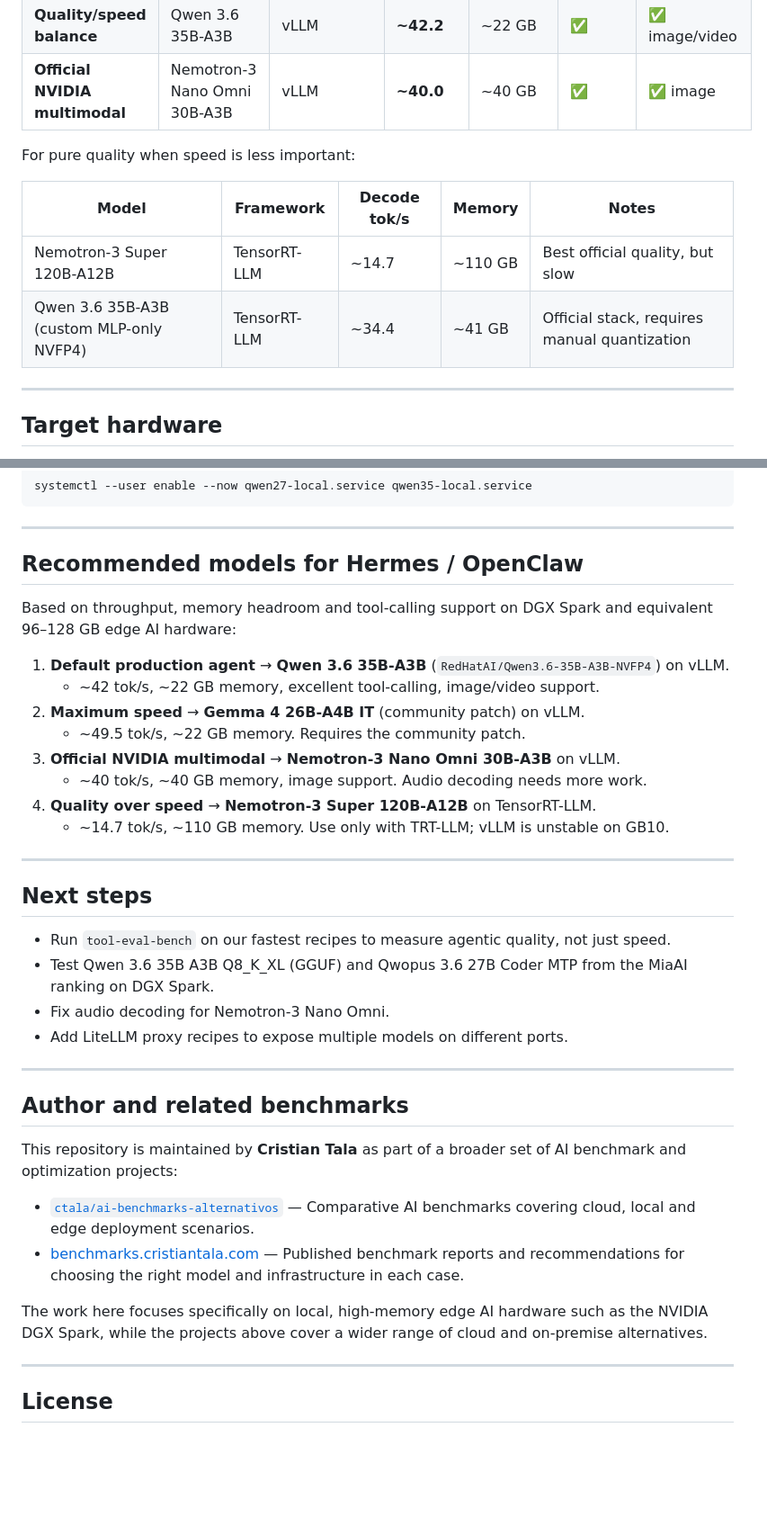
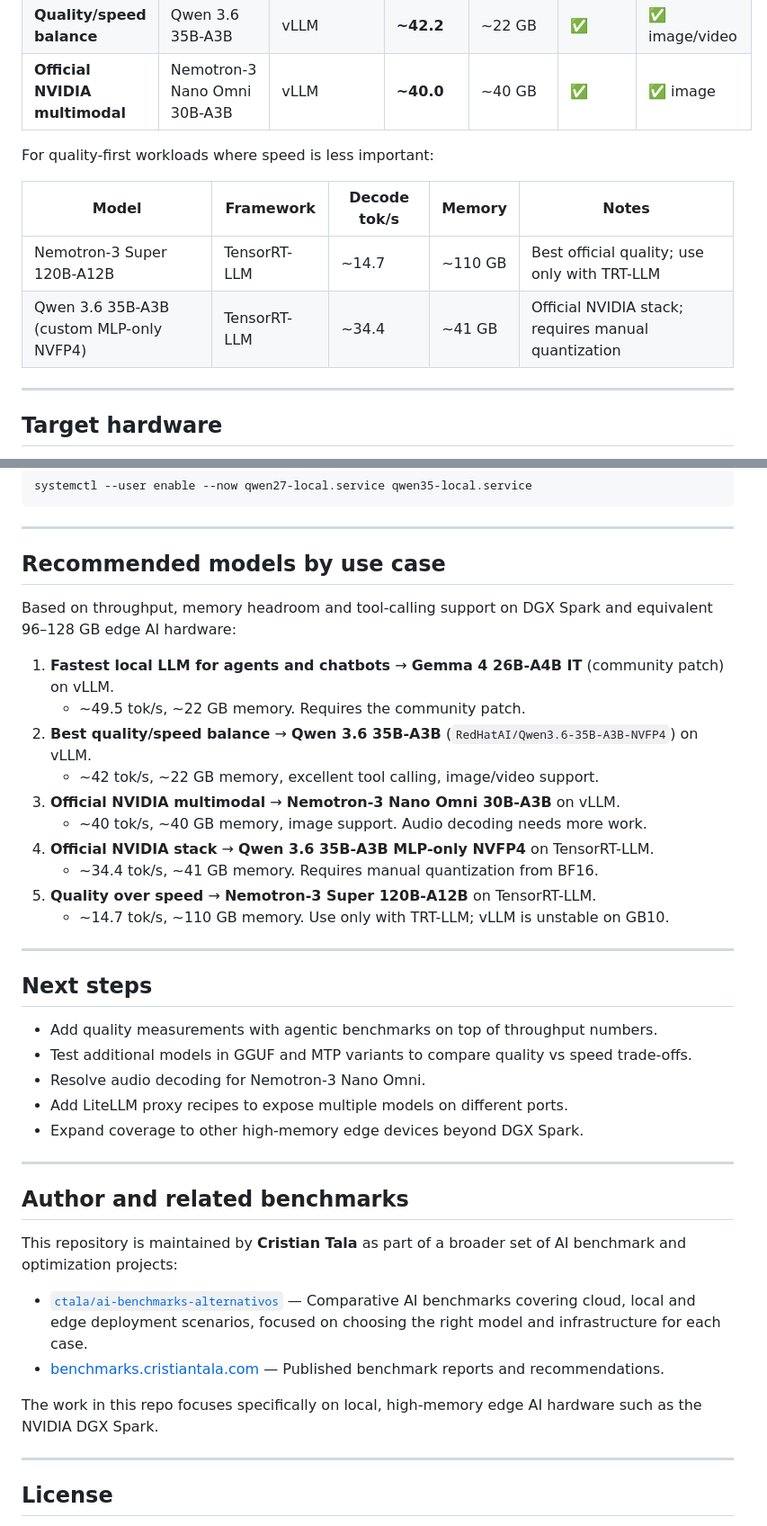
Before and after one commit to ctala/local-llm-agentic-workflows, a Markdown page: README.md, 2 parts joined by grey strips. Shown at 90% size. GitHub-like rendering; blank space fills up the shorter version.

```diff
--- a/README.md
+++ b/README.md
@@ -18,12 +20,12 @@ For agents on DGX Spark or equivalent 96–128 GB edge hardware, start with one
 | **Quality/speed balance** | Qwen 3.6 35B-A3B | vLLM | **~42.2** | ~22 GB | ✅ | ✅ image/video |
 | **Official NVIDIA multimodal** | Nemotron-3 Nano Omni 30B-A3B | vLLM | **~40.0** | ~40 GB | ✅ | ✅ image |
 
-For pure quality when speed is less important:
+For quality-first workloads where speed is less important:
 
 | Model | Framework | Decode tok/s | Memory | Notes |
 |-------|-----------|--------------|--------|-------|
-| Nemotron-3 Super 120B-A12B | TensorRT-LLM | ~14.7 | ~110 GB | Best official quality, but slow |
-| Qwen 3.6 35B-A3B (custom MLP-only NVFP4) | TensorRT-LLM | ~34.4 | ~41 GB | Official stack, requires manual quantization |
+| Nemotron-3 Super 120B-A12B | TensorRT-LLM | ~14.7 | ~110 GB | Best official quality; use only with TRT-LLM |
+| Qwen 3.6 35B-A3B (custom MLP-only NVFP4) | TensorRT-LLM | ~34.4 | ~41 GB | Official NVIDIA stack; requires manual quantization |
 
 ---
 
@@ -144,27 +143,30 @@ systemctl --user enable --now qwen27-local.service qwen35-local.service
 
 ---
 
-## Recommended models for Hermes / OpenClaw
+## Recommended models by use case
 
 Based on throughput, memory headroom and tool-calling support on DGX Spark and equivalent 96–128 GB edge AI hardware:
 
-1. **Default production agent** → **Qwen 3.6 35B-A3B** (`RedHatAI/Qwen3.6-35B-A3B-NVFP4`) on vLLM.
-   - ~42 tok/s, ~22 GB memory, excellent tool-calling, image/video support.
-2. **Maximum speed** → **Gemma 4 26B-A4B IT** (community patch) on vLLM.
+1. **Fastest local LLM for agents and chatbots** → **Gemma 4 26B-A4B IT** (community patch) on vLLM.
    - ~49.5 tok/s, ~22 GB memory. Requires the community patch.
+2. **Best quality/speed balance** → **Qwen 3.6 35B-A3B** (`RedHatAI/Qwen3.6-35B-A3B-NVFP4`) on vLLM.
+   - ~42 tok/s, ~22 GB memory, excellent tool calling, image/video support.
 3. **Official NVIDIA multimodal** → **Nemotron-3 Nano Omni 30B-A3B** on vLLM.
    - ~40 tok/s, ~40 GB memory, image support. Audio decoding needs more work.
-4. **Quality over speed** → **Nemotron-3 Super 120B-A12B** on TensorRT-LLM.
+4. **Official NVIDIA stack** → **Qwen 3.6 35B-A3B MLP-only NVFP4** on TensorRT-LLM.
+   - ~34.4 tok/s, ~41 GB memory. Requires manual quantization from BF16.
+5. **Quality over speed** → **Nemotron-3 Super 120B-A12B** on TensorRT-LLM.
    - ~14.7 tok/s, ~110 GB memory. Use only with TRT-LLM; vLLM is unstable on GB10.
 
 ---
 
 ## Next steps
 
-- Run `tool-eval-bench` on our fastest recipes to measure agentic quality, not just speed.
-- Test Qwen 3.6 35B A3B Q8_K_XL (GGUF) and Qwopus 3.6 27B Coder MTP from the MiaAI ranking on DGX Spark.
-- Fix audio decoding for Nemotron-3 Nano Omni.
+- Add quality measurements with agentic benchmarks on top of throughput numbers.
+- Test additional models in GGUF and MTP variants to compare quality vs speed trade-offs.
+- Resolve audio decoding for Nemotron-3 Nano Omni.
 - Add LiteLLM proxy recipes to expose multiple models on different ports.
+- Expand coverage to other high-memory edge devices beyond DGX Spark.
 
 ---
 
@@ -172,10 +174,10 @@ Based on throughput, memory headroom and tool-calling support on DGX Spark and e
 
 This repository is maintained by **Cristian Tala** as part of a broader set of AI benchmark and optimization projects:
 
-- [`ctala/ai-benchmarks-alternativos`](https://github.com/ctala/ai-benchmarks-alternativos) — Comparative AI benchmarks covering cloud, local and edge deployment scenarios.
-- [benchmarks.cristiantala.com](https://benchmarks.cristiantala.com/) — Published benchmark reports and recommendations for choosing the right model and infrastructure in each case.
+- [`ctala/ai-benchmarks-alternativos`](https://github.com/ctala/ai-benchmarks-alternativos) — Comparative AI benchmarks covering cloud, local and edge deployment scenarios, focused on choosing the right model and infrastructure for each case.
+- [benchmarks.cristiantala.com](https://benchmarks.cristiantala.com/) — Published benchmark reports and recommendations.
 
-The work here focuses specifically on local, high-memory edge AI hardware such as the NVIDIA DGX Spark, while the projects above cover a wider range of cloud and on-premise alternatives.
+The work in this repo focuses specifically on local, high-memory edge AI hardware such as the NVIDIA DGX Spark.
 
 ---
 
```
Also changed, not shown: other parts of README.md (+22 -23 lines), SETUP.md (+1 -1 lines).
